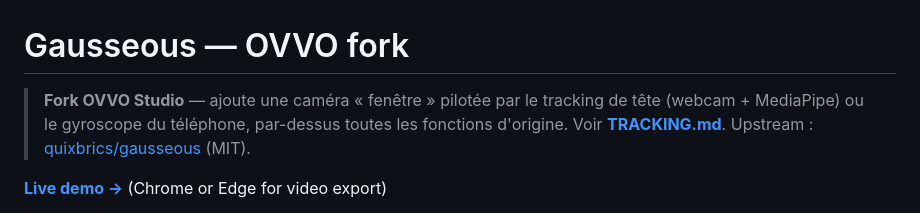
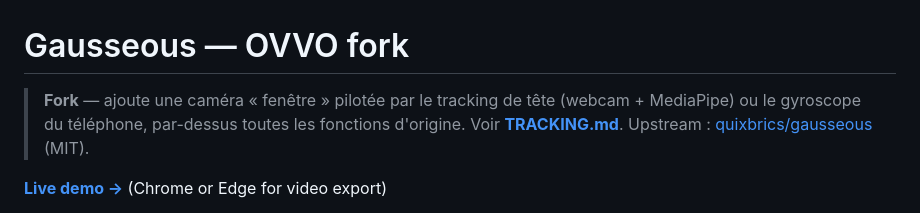
Before and after one commit to BobbyEstafett/Splat, a Markdown page: README.md, the part around the change. Drawn GitHub-style.

```diff
--- a/README.md
+++ b/README.md
@@ -1,6 +1,6 @@
 # Gausseous — OVVO fork
 
-> **Fork OVVO Studio** — ajoute une caméra « fenêtre » pilotée par le tracking
+> **Fork** — ajoute une caméra « fenêtre » pilotée par le tracking
 > de tête (webcam + MediaPipe) ou le gyroscope du téléphone, par-dessus toutes
 > les fonctions d'origine. Voir **[TRACKING.md](TRACKING.md)**.
 > Upstream : [quixbrics/gausseous](https://github.com/quixbrics/gausseous) (MIT).
```
